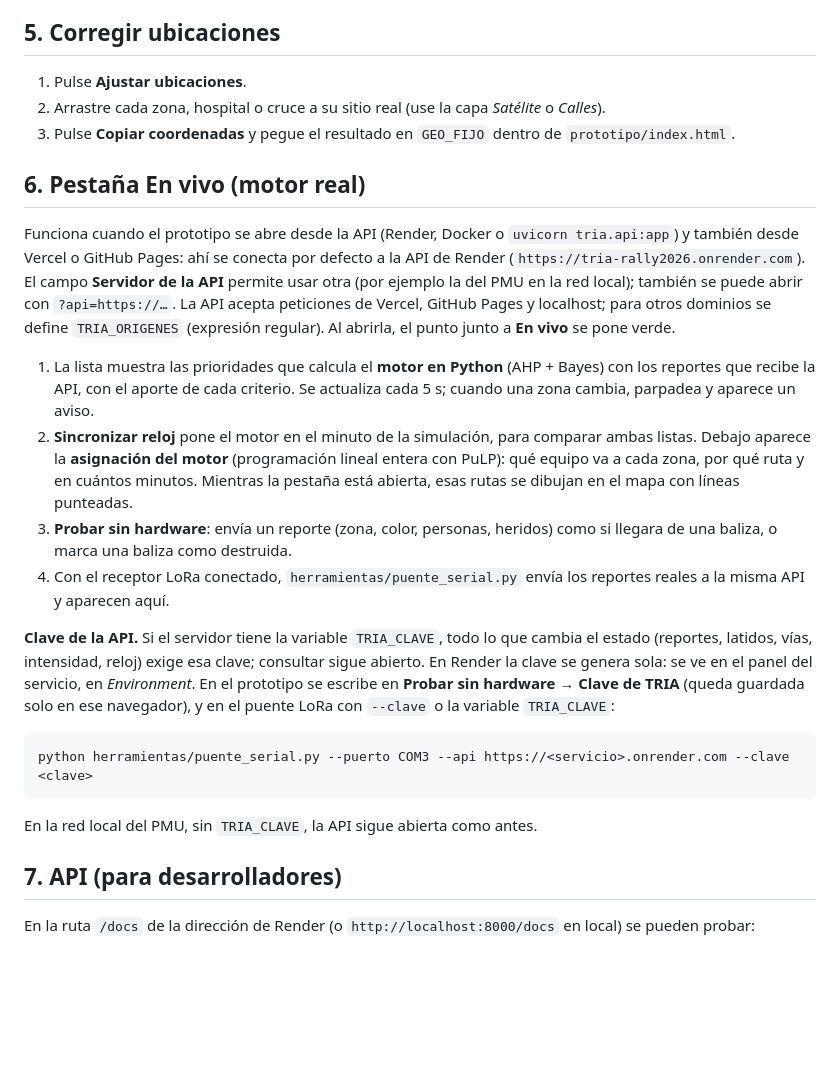
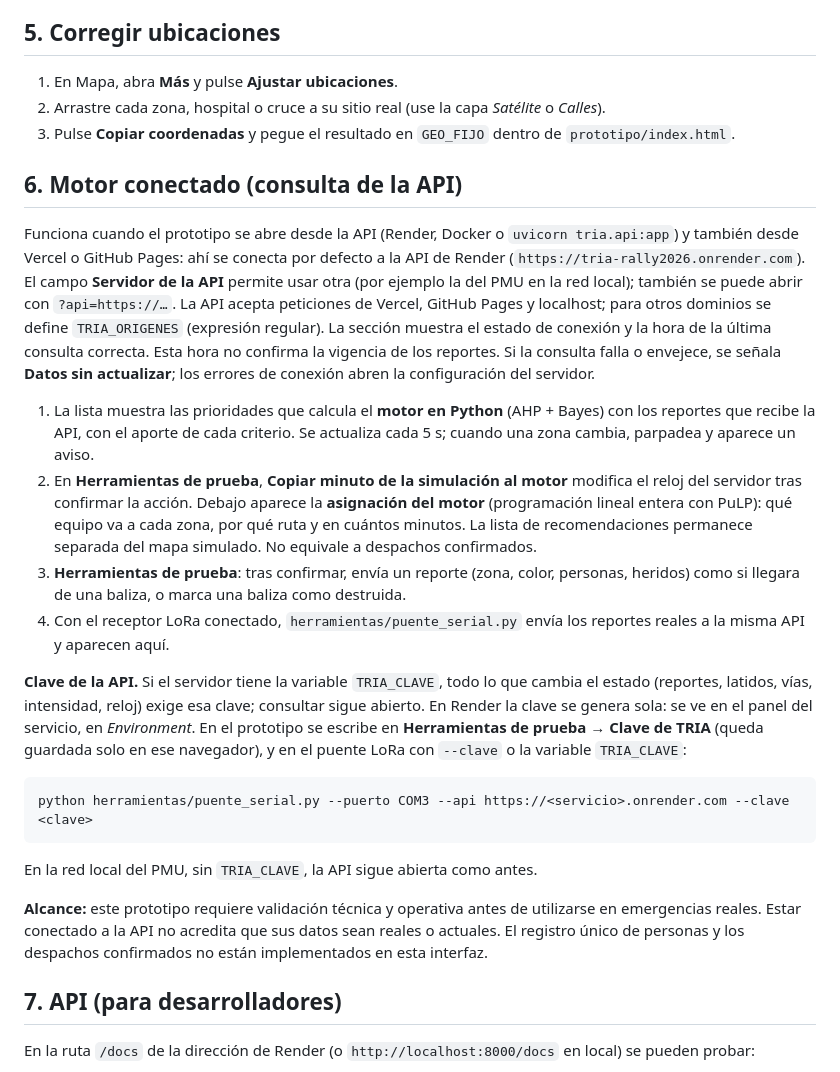
Before and after one commit to Duverney24/tria-rally2026, a Markdown page: docs/manual_de_uso.md, the part around one of its changes. Drawn GitHub-style; blank space fills up the shorter version.

````diff
--- a/docs/manual_de_uso.md
+++ b/docs/manual_de_uso.md
@@ -82,27 +82,29 @@ La primera vez aparece una guía con estos pasos y un botón **Ver una demostrac
 
 ## 5. Corregir ubicaciones
 
-1. Pulse **Ajustar ubicaciones**.
+1. En Mapa, abra **Más** y pulse **Ajustar ubicaciones**.
 2. Arrastre cada zona, hospital o cruce a su sitio real (use la capa *Satélite* o *Calles*).
 3. Pulse **Copiar coordenadas** y pegue el resultado en `GEO_FIJO` dentro de `prototipo/index.html`.
 
-## 6. Pestaña En vivo (motor real)
+## 6. Motor conectado (consulta de la API)
 
-Funciona cuando el prototipo se abre desde la API (Render, Docker o `uvicorn tria.api:app`) y también desde Vercel o GitHub Pages: ahí se conecta por defecto a la API de Render (`https://tria-rally2026.onrender.com`). El campo **Servidor de la API** permite usar otra (por ejemplo la del PMU en la red local); también se puede abrir con `?api=https://…`. La API acepta peticiones de Vercel, GitHub Pages y localhost; para otros dominios se define `TRIA_ORIGENES` (expresión regular). Al abrirla, el punto junto a **En vivo** se pone verde.
+Funciona cuando el prototipo se abre desde la API (Render, Docker o `uvicorn tria.api:app`) y también desde Vercel o GitHub Pages: ahí se conecta por defecto a la API de Render (`https://tria-rally2026.onrender.com`). El campo **Servidor de la API** permite usar otra (por ejemplo la del PMU en la red local); también se puede abrir con `?api=https://…`. La API acepta peticiones de Vercel, GitHub Pages y localhost; para otros dominios se define `TRIA_ORIGENES` (expresión regular). La sección muestra el estado de conexión y la hora de la última consulta correcta. Esta hora no confirma la vigencia de los reportes. Si la consulta falla o envejece, se señala **Datos sin actualizar**; los errores de conexión abren la configuración del servidor.
 
 1. La lista muestra las prioridades que calcula el **motor en Python** (AHP + Bayes) con los reportes que recibe la API, con el aporte de cada criterio. Se actualiza cada 5 s; cuando una zona cambia, parpadea y aparece un aviso.
-2. **Sincronizar reloj** pone el motor en el minuto de la simulación, para comparar ambas listas.
-   Debajo aparece la **asignación del motor** (programación lineal entera con PuLP): qué equipo va a cada zona, por qué ruta y en cuántos minutos. Mientras la pestaña está abierta, esas rutas se dibujan en el mapa con líneas punteadas.
-3. **Probar sin hardware**: envía un reporte (zona, color, personas, heridos) como si llegara de una baliza, o marca una baliza como destruida.
+2. En **Herramientas de prueba**, **Copiar minuto de la simulación al motor** modifica el reloj del servidor tras confirmar la acción.
+   Debajo aparece la **asignación del motor** (programación lineal entera con PuLP): qué equipo va a cada zona, por qué ruta y en cuántos minutos. La lista de recomendaciones permanece separada del mapa simulado. No equivale a despachos confirmados.
+3. **Herramientas de prueba**: tras confirmar, envía un reporte (zona, color, personas, heridos) como si llegara de una baliza, o marca una baliza como destruida.
 4. Con el receptor LoRa conectado, `herramientas/puente_serial.py` envía los reportes reales a la misma API y aparecen aquí.
 
-**Clave de la API.** Si el servidor tiene la variable `TRIA_CLAVE`, todo lo que cambia el estado (reportes, latidos, vías, intensidad, reloj) exige esa clave; consultar sigue abierto. En Render la clave se genera sola: se ve en el panel del servicio, en *Environment*. En el prototipo se escribe en **Probar sin hardware → Clave de TRIA** (queda guardada solo en ese navegador), y en el puente LoRa con `--clave` o la variable `TRIA_CLAVE`:
+**Clave de la API.** Si el servidor tiene la variable `TRIA_CLAVE`, todo lo que cambia el estado (reportes, latidos, vías, intensidad, reloj) exige esa clave; consultar sigue abierto. En Render la clave se genera sola: se ve en el panel del servicio, en *Environment*. En el prototipo se escribe en **Herramientas de prueba → Clave de TRIA** (queda guardada solo en ese navegador), y en el puente LoRa con `--clave` o la variable `TRIA_CLAVE`:
 
 ```bash
 python herramientas/puente_serial.py --puerto COM3 --api https://<servicio>.onrender.com --clave <clave>
 ```
 
 En la red local del PMU, sin `TRIA_CLAVE`, la API sigue abierta como antes.
+
+**Alcance:** este prototipo requiere validación técnica y operativa antes de utilizarse en emergencias reales. Estar conectado a la API no acredita que sus datos sean reales o actuales. El registro único de personas y los despachos confirmados no están implementados en esta interfaz.
 
 ## 7. API (para desarrolladores)
 
````
Also changed, not shown: other parts of docs/manual_de_uso.md (+12 -12 lines).
